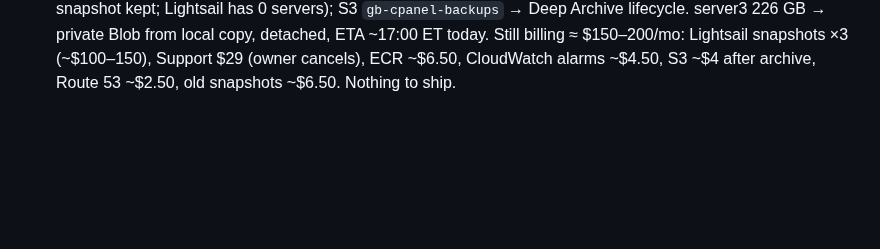
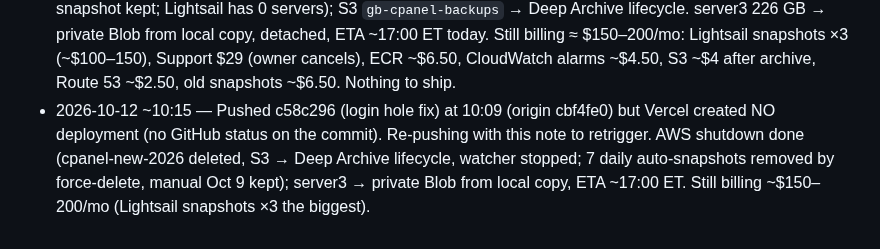
Before and after one commit to tlchatt/gymnasticbodies.com, a Markdown page: sessions/MANAGER.md, the part around the change. Rendered like a GitHub page; blank space fills up the shorter version.

Commit message:
Manager: retrigger deploy; AWS shutdown done

```diff
--- a/sessions/MANAGER.md
+++ b/sessions/MANAGER.md
@@ -170,3 +170,4 @@ Items waiting for a decision. A ruling turns each into a Technologic task (handl
 - 2026-10-12 14:09Z — OWNER: "AWS can still be shut down becuase we have the full backups allready" → AWS session told (OWNER VOICE citation) to finish now without the stalled server3 Blob upload: delete cpanel-new-2026 (keep snapshot), S3 → Deep Archive, keep DNS.
 - 2026-10-12 14:09Z — OWNER clarification: "The backup uplaod is still needed but we don't need new AWS backups" → AWS session: shut AWS down now; still upload the server3 226 GB backup to the private Blob store, from the LOCAL copy.
 - 2026-10-12 — AWS shutdown worker (owner voice verified): Lightsail `cpanel-new-2026` DELETED (Oct 9 snapshot kept; Lightsail has 0 servers); S3 `gb-cpanel-backups` → Deep Archive lifecycle. server3 226 GB → private Blob from local copy, detached, ETA ~17:00 ET today. Still billing ≈ $150–200/mo: Lightsail snapshots ×3 (~$100–150), Support $29 (owner cancels), ECR ~$6.50, CloudWatch alarms ~$4.50, S3 ~$4 after archive, Route 53 ~$2.50, old snapshots ~$6.50. Nothing to ship.
+- 2026-10-12 ~10:15 — Pushed c58c296 (login hole fix) at 10:09 (origin cbf4fe0) but Vercel created NO deployment (no GitHub status on the commit). Re-pushing with this note to retrigger. AWS shutdown done (cpanel-new-2026 deleted, S3 → Deep Archive lifecycle, watcher stopped; 7 daily auto-snapshots removed by force-delete, manual Oct 9 kept); server3 → private Blob from local copy, ETA ~17:00 ET. Still billing ~$150–200/mo (Lightsail snapshots ×3 the biggest).
```
